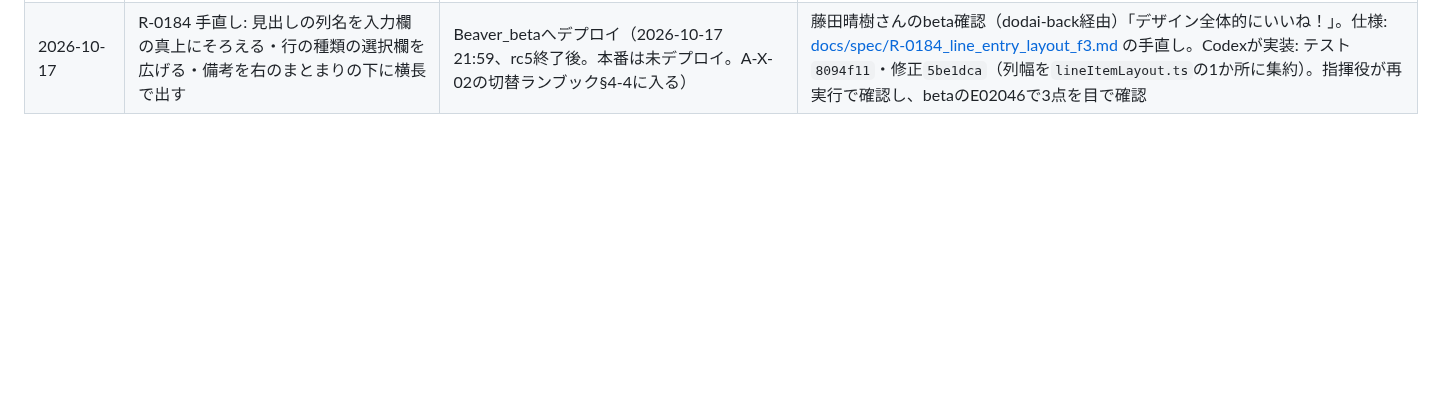
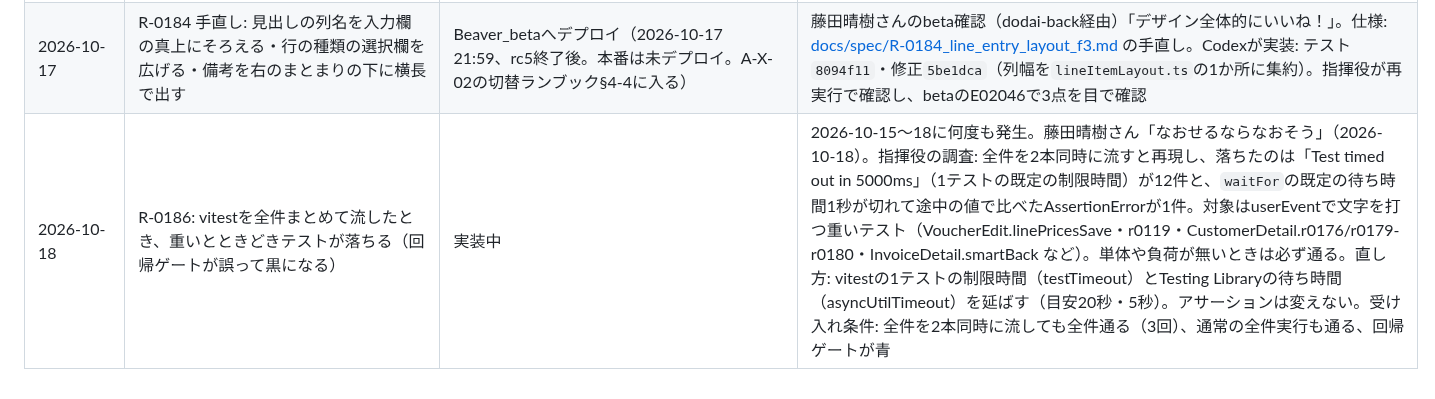
Before and after one commit to fujiruki/Beaver, a Markdown page: docs/requests_log.md, the part around the change. GitHub-like rendering; blank space fills up the shorter version.

```diff
--- a/docs/requests_log.md
+++ b/docs/requests_log.md
@@ -136,3 +136,4 @@
 | 2026-10-17 | R-0183 追補: 日割り粗利は作業日数が1未満（0を含む）なら割らずに粗利をそのまま出す（Accessと同じIIf(作業日数<1, 粗利, 粗利÷作業日数)） | Beaver_betaへデプロイ（2026-10-17、本番は未デプロイ。A-X-02の切替ランブック§4-4に入る） | 藤田晴樹さん決定（dodai-back経由、AccessTategu ADR-004）。仕様: [docs/spec/R-0183_profit_rate_definitions.md](spec/R-0183_profit_rate_definitions.md) の追補。Codexが実装（`4ec522e`ほか、既存の「作業時間0ならnull」テストを追補どおりに変更）。指揮役が再実行で確認 |
 | 2026-10-17 | R-0184: 見積・売上の明細入力レイアウトを「案F3 詰め版」にする（左＝取付建具・取付場所・数量、右＝売値帯（緑）と原価・作業帯（橙）、列名は上に1回、右寄せ3桁区切り、縦に詰める） | Beaver_betaへデプロイ（2026-10-17 20:03、本番は未デプロイ。A-X-02の切替ランブック§4-4に入る） | 藤田晴樹さん決定（dodai-back経由）「めちゃくちゃいい、これで実装して」。決定記録はAccessTategu ADR-005。仕様: [docs/spec/R-0184_line_entry_layout_f3.md](spec/R-0184_line_entry_layout_f3.md)。追記: 材料原価も出す（晴樹さん決定）。Codexが実装: テスト`7d4f5a8`・`b9525d2`・`e9d9eaf`、実装`f87f765`・手直し`dd0311d`（1回目は初期化前の仮の明細行がreset()で差し替わる問題で停止、2回目で解決）。表の構造に依存した既存テスト3本（r0145・r0164lines・r0166）を同じ動きを確かめる形に変更。指揮役が再実行で確認し、betaのE02046で見本と見比べて、まとまりの枠と見出し名の2点を手直しさせた |
 | 2026-10-17 | R-0184 手直し: 見出しの列名を入力欄の真上にそろえる・行の種類の選択欄を広げる・備考を右のまとまりの下に横長で出す | Beaver_betaへデプロイ（2026-10-17 21:59、rc5終了後。本番は未デプロイ。A-X-02の切替ランブック§4-4に入る） | 藤田晴樹さんのbeta確認（dodai-back経由）「デザイン全体的にいいね！」。仕様: [docs/spec/R-0184_line_entry_layout_f3.md](spec/R-0184_line_entry_layout_f3.md) の手直し。Codexが実装: テスト`8094f11`・修正`5be1dca`（列幅を`lineItemLayout.ts`の1か所に集約）。指揮役が再実行で確認し、betaのE02046で3点を目で確認 |
+| 2026-10-18 | R-0186: vitestを全件まとめて流したとき、重いとときどきテストが落ちる（回帰ゲートが誤って黒になる） | 実装中 | 2026-10-15〜18に何度も発生。藤田晴樹さん「なおせるならなおそう」（2026-10-18）。指揮役の調査: 全件を2本同時に流すと再現し、落ちたのは「Test timed out in 5000ms」（1テストの既定の制限時間）が12件と、`waitFor`の既定の待ち時間1秒が切れて途中の値で比べたAssertionErrorが1件。対象はuserEventで文字を打つ重いテスト（VoucherEdit.linePricesSave・r0119・CustomerDetail.r0176/r0179-r0180・InvoiceDetail.smartBack など）。単体や負荷が無いときは必ず通る。直し方: vitestの1テストの制限時間（testTimeout）とTesting Libraryの待ち時間（asyncUtilTimeout）を延ばす（目安20秒・5秒）。アサーションは変えない。受け入れ条件: 全件を2本同時に流しても全件通る（3回）、通常の全件実行も通る、回帰ゲートが青 |
```
Also changed, not shown: docs/requests.md (+0 -11 lines).
